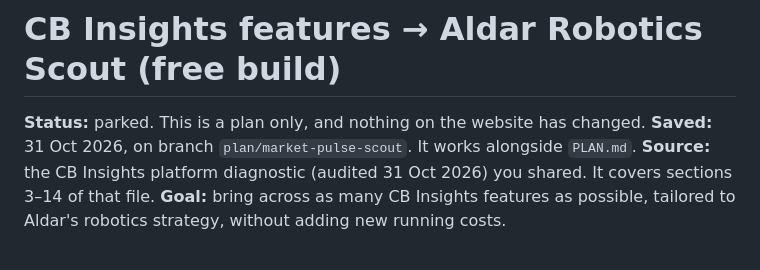
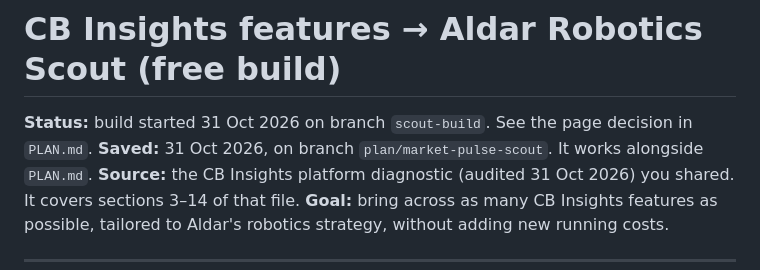
Before and after one commit to jeremyshorter32-max/Robotics-App, a Markdown page: docs/market-pulse-scout/FEATURE-MAP.md, the part around the change. Rendered like a GitHub page.

```diff
--- a/docs/market-pulse-scout/FEATURE-MAP.md
+++ b/docs/market-pulse-scout/FEATURE-MAP.md
@@ -1,6 +1,6 @@
 # CB Insights features → Aldar Robotics Scout (free build)
 
-**Status:** parked. This is a plan only, and nothing on the website has changed.
+**Status:** build started 31 Oct 2026 on branch `scout-build`. See the page decision in `PLAN.md`.
 **Saved:** 31 Oct 2026, on branch `plan/market-pulse-scout`. It works alongside `PLAN.md`.
 **Source:** the CB Insights platform diagnostic (audited 31 Oct 2026) you shared. It covers sections 3–14 of that file.
 **Goal:** bring across as many CB Insights features as possible, tailored to Aldar's robotics strategy, without adding new running costs.
```
Also changed, not shown: docs/market-pulse-scout/PLAN.md (+17 -1 lines).
